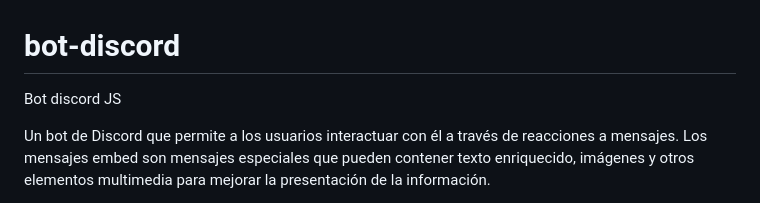
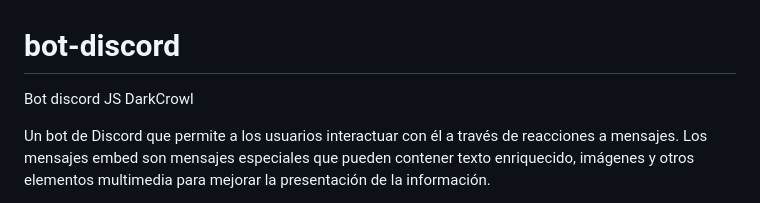
Before and after one commit to marioaparcero/bot-discord, a Markdown page: README.md, the part around the change. Drawn GitHub-style.

Commit message:
Nueva rama

```diff
--- a/README.md
+++ b/README.md
@@ -1,5 +1,5 @@
 # bot-discord
-Bot discord JS
+Bot discord JS DarkCrowl
 
 Un bot de Discord que permite a los usuarios interactuar con él a través de reacciones a mensajes. Los mensajes embed son mensajes especiales que pueden contener texto enriquecido, imágenes y otros elementos multimedia para mejorar la presentación de la información.
 
```
